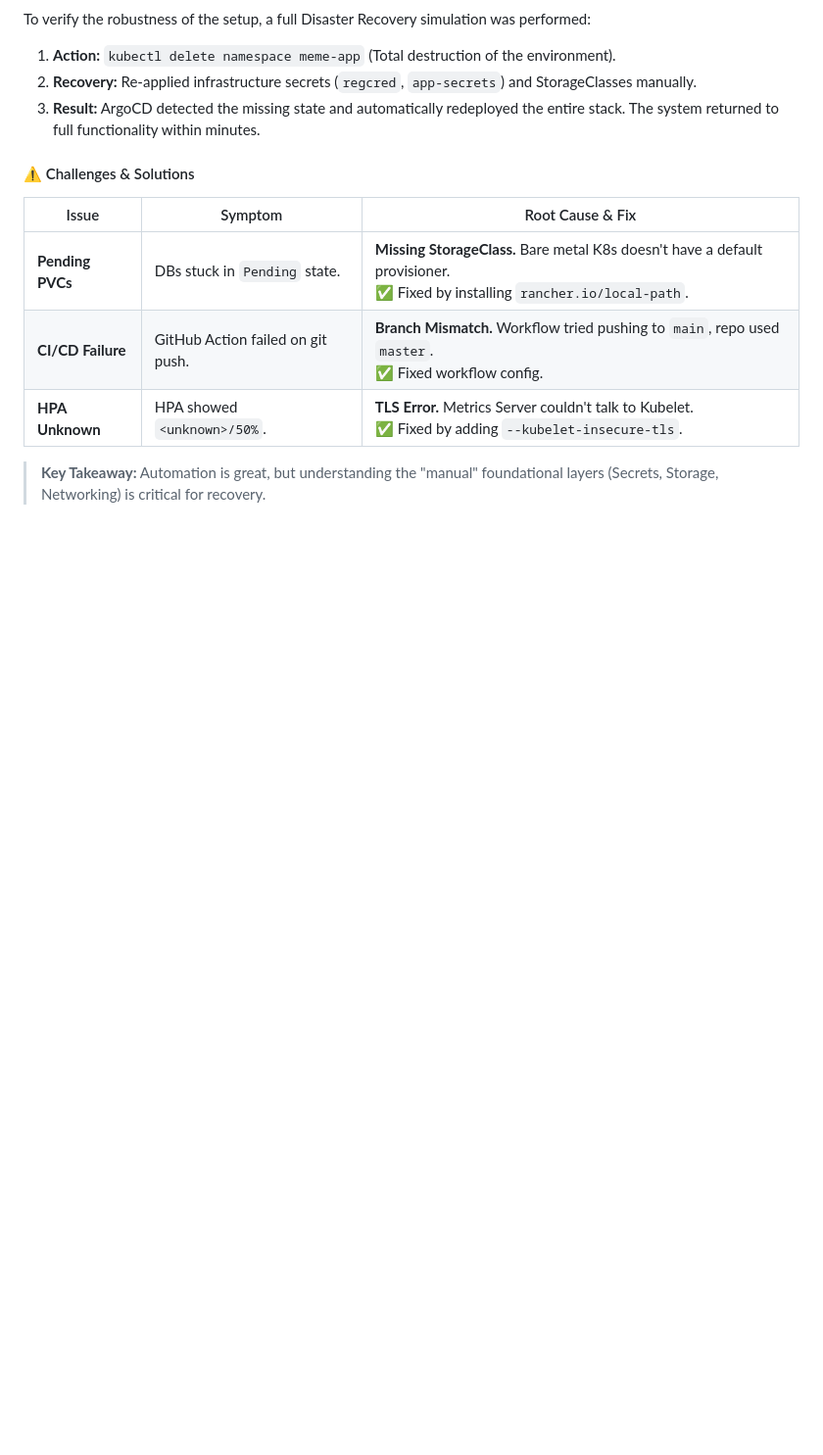
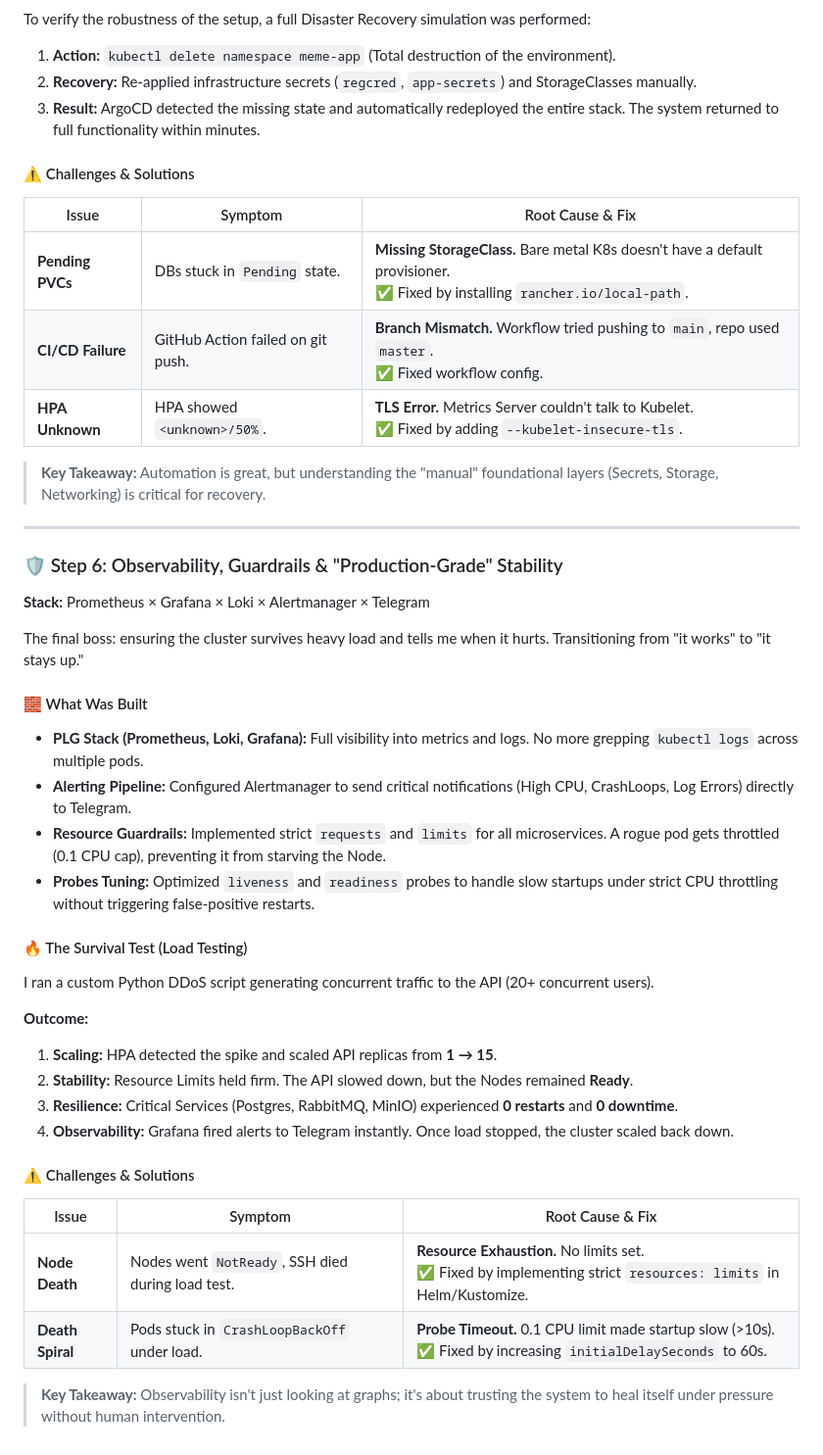
Before and after one commit to ArkadiiMinenko/meme-infrastructure, a Markdown page: README.md, the part around the change. Shown at 98% size. Drawn GitHub-style; blank space fills up the shorter version.

Commit message:
README step 6

```diff
--- a/README.md
+++ b/README.md
@@ -120,3 +120,33 @@ To verify the robustness of the setup, a full Disaster Recovery simulation was p
 | **HPA Unknown** | HPA showed `<unknown>/50%`. | **TLS Error.** Metrics Server couldn't talk to Kubelet. <br>✅ Fixed by adding `--kubelet-insecure-tls`. |
 
 > **Key Takeaway:** Automation is great, but understanding the "manual" foundational layers (Secrets, Storage, Networking) is critical for recovery.
+
+---
+
+### 🛡️ Step 6: Observability, Guardrails & "Production-Grade" Stability
+**Stack:** Prometheus × Grafana × Loki × Alertmanager × Telegram
+
+The final boss: ensuring the cluster survives heavy load and tells me when it hurts. Transitioning from "it works" to "it stays up."
+
+#### 🧱 What Was Built
+* **PLG Stack (Prometheus, Loki, Grafana):** Full visibility into metrics and logs. No more grepping `kubectl logs` across multiple pods.
+* **Alerting Pipeline:** Configured Alertmanager to send critical notifications (High CPU, CrashLoops, Log Errors) directly to Telegram.
+* **Resource Guardrails:** Implemented strict `requests` and `limits` for all microservices. A rogue pod gets throttled (0.1 CPU cap), preventing it from starving the Node.
+* **Probes Tuning:** Optimized `liveness` and `readiness` probes to handle slow startups under strict CPU throttling without triggering false-positive restarts.
+
+#### 🔥 The Survival Test (Load Testing)
+I ran a custom Python DDoS script generating concurrent traffic to the API (20+ concurrent users).
+
+**Outcome:**
+1.  **Scaling:** HPA detected the spike and scaled API replicas from **1 → 15**.
+2.  **Stability:** Resource Limits held firm. The API slowed down, but the Nodes remained **Ready**.
+3.  **Resilience:** Critical Services (Postgres, RabbitMQ, MinIO) experienced **0 restarts** and **0 downtime**.
+4.  **Observability:** Grafana fired alerts to Telegram instantly. Once load stopped, the cluster scaled back down.
+
+#### ⚠️ Challenges & Solutions
+| Issue | Symptom | Root Cause & Fix |
+|-------|---------|------------------|
+| **Node Death** | Nodes went `NotReady`, SSH died during load test. | **Resource Exhaustion.** No limits set. <br>✅ Fixed by implementing strict `resources: limits` in Helm/Kustomize. |
+| **Death Spiral** | Pods stuck in `CrashLoopBackOff` under load. | **Probe Timeout.** 0.1 CPU limit made startup slow (>10s). <br>✅ Fixed by increasing `initialDelaySeconds` to 60s. |
+
+> **Key Takeaway:** Observability isn't just looking at graphs; it's about trusting the system to heal itself under pressure without human intervention.
```
